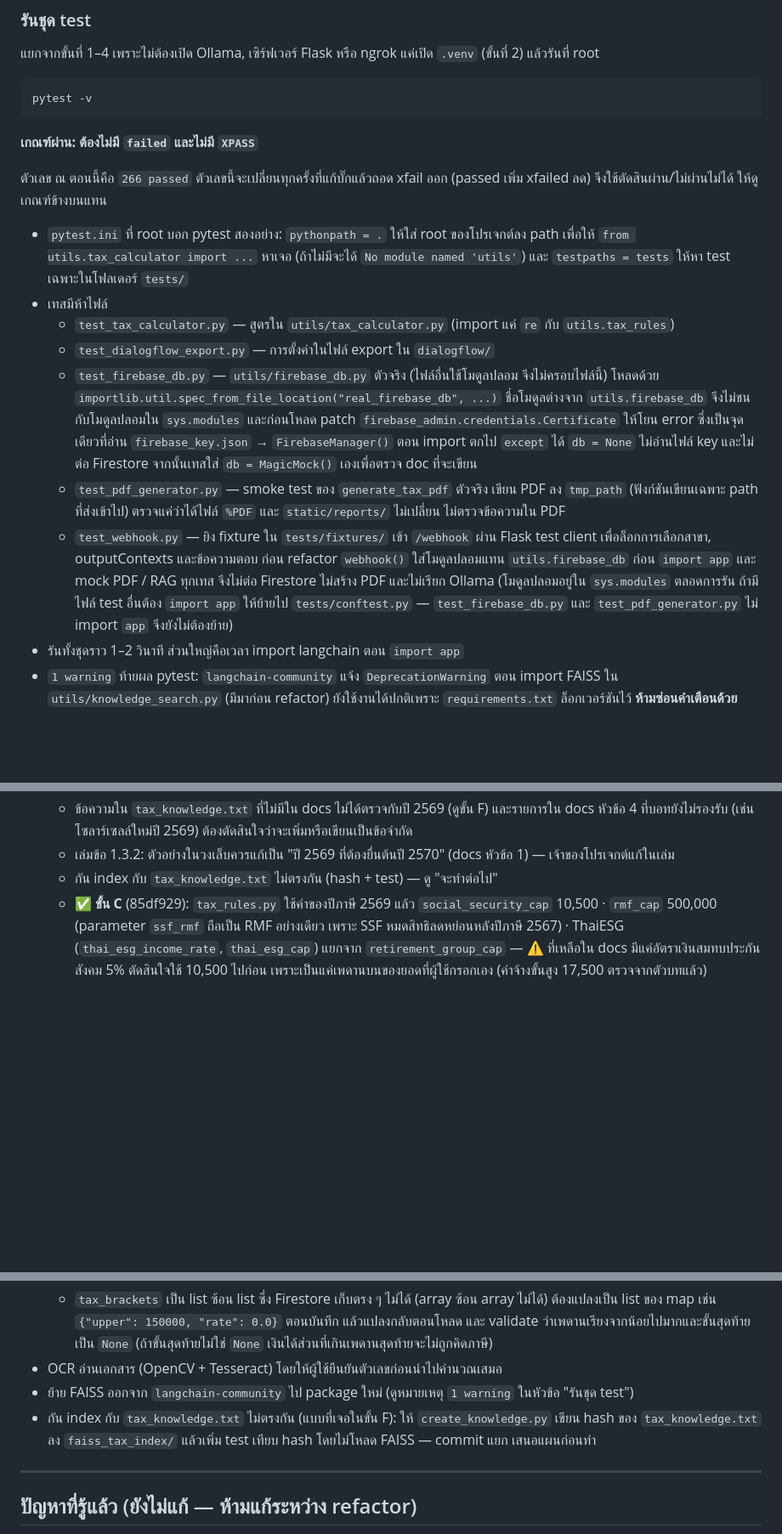
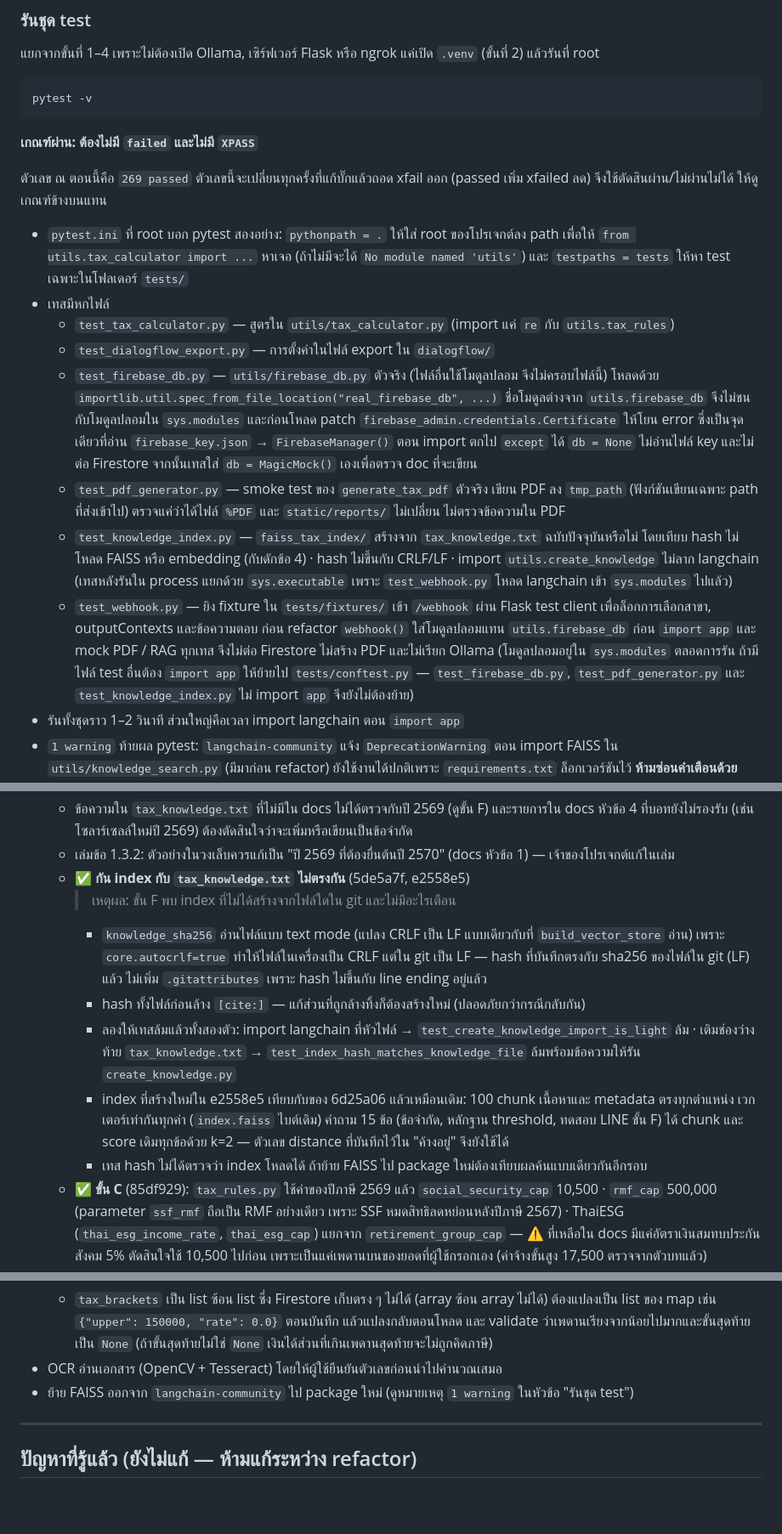
Before and after one commit to gamezud/tax-chatbot, a Markdown page: CLAUDE.md, 3 parts joined by grey strips. Shown at 85% size. Drawn GitHub-style; blank space fills up the shorter version.

Commit message:
Record FAISS index hash check in CLAUDE.md
Co-Authored-By: Claude Opus 5.5 <noreply@anthropic.com>

```diff
--- a/CLAUDE.md
+++ b/CLAUDE.md
@@ -339,13 +339,13 @@ pytest -v
 
 **เกณฑ์ผ่าน: ต้องไม่มี `failed` และไม่มี `XPASS`**
 
-ตัวเลข ณ ตอนนี้คือ `266 passed` ตัวเลขนี้จะเปลี่ยนทุกครั้งที่แก้บั๊กแล้วถอด xfail ออก
+ตัวเลข ณ ตอนนี้คือ `269 passed` ตัวเลขนี้จะเปลี่ยนทุกครั้งที่แก้บั๊กแล้วถอด xfail ออก
 (passed เพิ่ม xfailed ลด) จึงใช้ตัดสินผ่าน/ไม่ผ่านไม่ได้ ให้ดูเกณฑ์ข้างบนแทน
 
 - `pytest.ini` ที่ root บอก pytest สองอย่าง: `pythonpath = .` ให้ใส่ root ของโปรเจกต์ลง path
   เพื่อให้ `from utils.tax_calculator import ...` หาเจอ (ถ้าไม่มีจะได้ `No module named 'utils'`)
   และ `testpaths = tests` ให้หา test เฉพาะในโฟลเดอร์ `tests/`
-- เทสมีห้าไฟล์
+- เทสมีหกไฟล์
   - `test_tax_calculator.py` — สูตรใน `utils/tax_calculator.py` (import แค่ `re` กับ `utils.tax_rules`)
   - `test_dialogflow_export.py` — การตั้งค่าในไฟล์ export ใน `dialogflow/`
   - `test_firebase_db.py` — `utils/firebase_db.py` ตัวจริง (ไฟล์อื่นใช้โมดูลปลอม จึงไม่ครอบไฟล์นี้)
@@ -355,12 +355,15 @@ pytest -v
     ไม่อ่านไฟล์ key และไม่ต่อ Firestore จากนั้นเทสใส่ `db = MagicMock()` เองเพื่อตรวจ doc ที่จะเขียน
   - `test_pdf_generator.py` — smoke test ของ `generate_tax_pdf` ตัวจริง เขียน PDF ลง `tmp_path` (ฟังก์ชันเขียนเฉพาะ path ที่ส่งเข้าไป)
     ตรวจแค่ว่าได้ไฟล์ `%PDF` และ `static/reports/` ไม่เปลี่ยน ไม่ตรวจข้อความใน PDF
+  - `test_knowledge_index.py` — `faiss_tax_index/` สร้างจาก `tax_knowledge.txt` ฉบับปัจจุบันหรือไม่ โดยเทียบ hash
+    ไม่โหลด FAISS หรือ embedding (กับดักข้อ 4) · hash ไม่ขึ้นกับ CRLF/LF · import `utils.create_knowledge` ไม่ลาก langchain
+    (เทสหลังรันใน process แยกด้วย `sys.executable` เพราะ `test_webhook.py` โหลด langchain เข้า `sys.modules` ไปแล้ว)
   - `test_webhook.py` — ยิง fixture ใน `tests/fixtures/` เข้า `/webhook` ผ่าน Flask test client
     เพื่อล็อกการเลือกสาขา, outputContexts และข้อความตอบ ก่อน refactor `webhook()`
     ใส่โมดูลปลอมแทน `utils.firebase_db` ก่อน `import app` และ mock PDF / RAG ทุกเทส
     จึงไม่ต่อ Firestore ไม่สร้าง PDF และไม่เรียก Ollama
     (โมดูลปลอมอยู่ใน `sys.modules` ตลอดการรัน ถ้ามีไฟล์ test อื่นต้อง `import app` ให้ย้ายไป `tests/conftest.py`
-    — `test_firebase_db.py` และ `test_pdf_generator.py` ไม่ import `app` จึงยังไม่ต้องย้าย)
+    — `test_firebase_db.py`, `test_pdf_generator.py` และ `test_knowledge_index.py` ไม่ import `app` จึงยังไม่ต้องย้าย)
 - รันทั้งชุดราว 1–2 วินาที ส่วนใหญ่คือเวลา import langchain ตอน `import app`
 - `1 warning` ท้ายผล pytest: `langchain-community` แจ้ง `DeprecationWarning` ตอน import FAISS
   ใน `utils/knowledge_search.py` (มีมาก่อน refactor) ยังใช้งานได้ปกติเพราะ `requirements.txt` ล็อกเวอร์ชันไว้
@@ -454,7 +457,18 @@ pytest -v
   - ข้อความใน `tax_knowledge.txt` ที่ไม่มีใน docs ไม่ได้ตรวจกับปี 2569 (ดูขั้น F) และรายการใน docs หัวข้อ 4
     ที่บอทยังไม่รองรับ (เช่น โซลาร์เซลล์ใหม่ปี 2569) ต้องตัดสินใจว่าจะเพิ่มหรือเขียนเป็นข้อจำกัด
   - เล่มข้อ 1.3.2: ตัวอย่างในวงเล็บควรแก้เป็น "ปี 2569 ที่ต้องยื่นต้นปี 2570" (docs หัวข้อ 1) — เจ้าของโปรเจกต์แก้ในเล่ม
-  - กัน index กับ `tax_knowledge.txt` ไม่ตรงกัน (hash + test) — ดู "จะทำต่อไป"
+  - ✅ **กัน index กับ `tax_knowledge.txt` ไม่ตรงกัน** (5de5a7f, e2558e5)
+    > เหตุผล: ขั้น F พบ index ที่ไม่ได้สร้างจากไฟล์ใดใน git และไม่มีอะไรเตือน
+    - `knowledge_sha256` อ่านไฟล์แบบ text mode (แปลง CRLF เป็น LF แบบเดียวกับที่ `build_vector_store` อ่าน)
+      เพราะ `core.autocrlf=true` ทำให้ไฟล์ในเครื่องเป็น CRLF แต่ใน git เป็น LF — hash ที่บันทึกตรงกับ sha256 ของไฟล์ใน git (LF) แล้ว
+      ไม่เพิ่ม `.gitattributes` เพราะ hash ไม่ขึ้นกับ line ending อยู่แล้ว
+    - hash ทั้งไฟล์ก่อนล้าง `[cite:]` — แก้ส่วนที่ถูกล้างทิ้งก็ต้องสร้างใหม่ (ปลอดภัยกว่ากรณีกลับกัน)
+    - ลองให้เทสล้มแล้วทั้งสองตัว: import langchain ที่หัวไฟล์ → `test_create_knowledge_import_is_light` ล้ม ·
+      เติมช่องว่างท้าย `tax_knowledge.txt` → `test_index_hash_matches_knowledge_file` ล้มพร้อมข้อความให้รัน `create_knowledge.py`
+    - index ที่สร้างใหม่ใน e2558e5 เทียบกับของ 6d25a06 แล้วเหมือนเดิม: 100 chunk เนื้อหาและ metadata ตรงทุกตำแหน่ง
+      เวกเตอร์เท่ากันทุกค่า (`index.faiss` ไบต์เดิม) คำถาม 15 ข้อ (ข้อจำกัด, หลักฐาน threshold, ทดสอบ LINE ขั้น F)
+      ได้ chunk และ score เดิมทุกข้อด้วย k=2 — ตัวเลข distance ที่บันทึกไว้ใน "ค้างอยู่" จึงยังใช้ได้
+    - เทส hash ไม่ได้ตรวจว่า index โหลดได้ ถ้าย้าย FAISS ไป package ใหม่ต้องเทียบผลค้นแบบเดียวกันอีกรอบ
   - ✅ **ขั้น C** (85df929): `tax_rules.py` ใช้ค่าของปีภาษี 2569 แล้ว
     `social_security_cap` 10,500 · `rmf_cap` 500,000 (parameter `ssf_rmf` ถือเป็น RMF อย่างเดียว
     เพราะ SSF หมดสิทธิลดหย่อนหลังปีภาษี 2567) · ThaiESG (`thai_esg_income_rate`, `thai_esg_cap`) แยกจาก `retirement_group_cap`
@@ -517,8 +531,6 @@ pytest -v
     (ถ้าขั้นสุดท้ายไม่ใช่ `None` เงินได้ส่วนที่เกินเพดานสุดท้ายจะไม่ถูกคิดภาษี)
 - OCR อ่านเอกสาร (OpenCV + Tesseract) โดยให้ผู้ใช้ยืนยันตัวเลขก่อนนำไปคำนวณเสมอ
 - ย้าย FAISS ออกจาก `langchain-community` ไป package ใหม่ (ดูหมายเหตุ `1 warning` ในหัวข้อ "รันชุด test")
-- กัน index กับ `tax_knowledge.txt` ไม่ตรงกัน (แบบที่เจอในขั้น F): ให้ `create_knowledge.py` เขียน hash ของ `tax_knowledge.txt`
-  ลง `faiss_tax_index/` แล้วเพิ่ม test เทียบ hash โดยไม่โหลด FAISS — commit แยก เสนอแผนก่อนทำ
 
 ---
 
```
Also changed, not shown: other parts of CLAUDE.md (+3 -3 lines).
